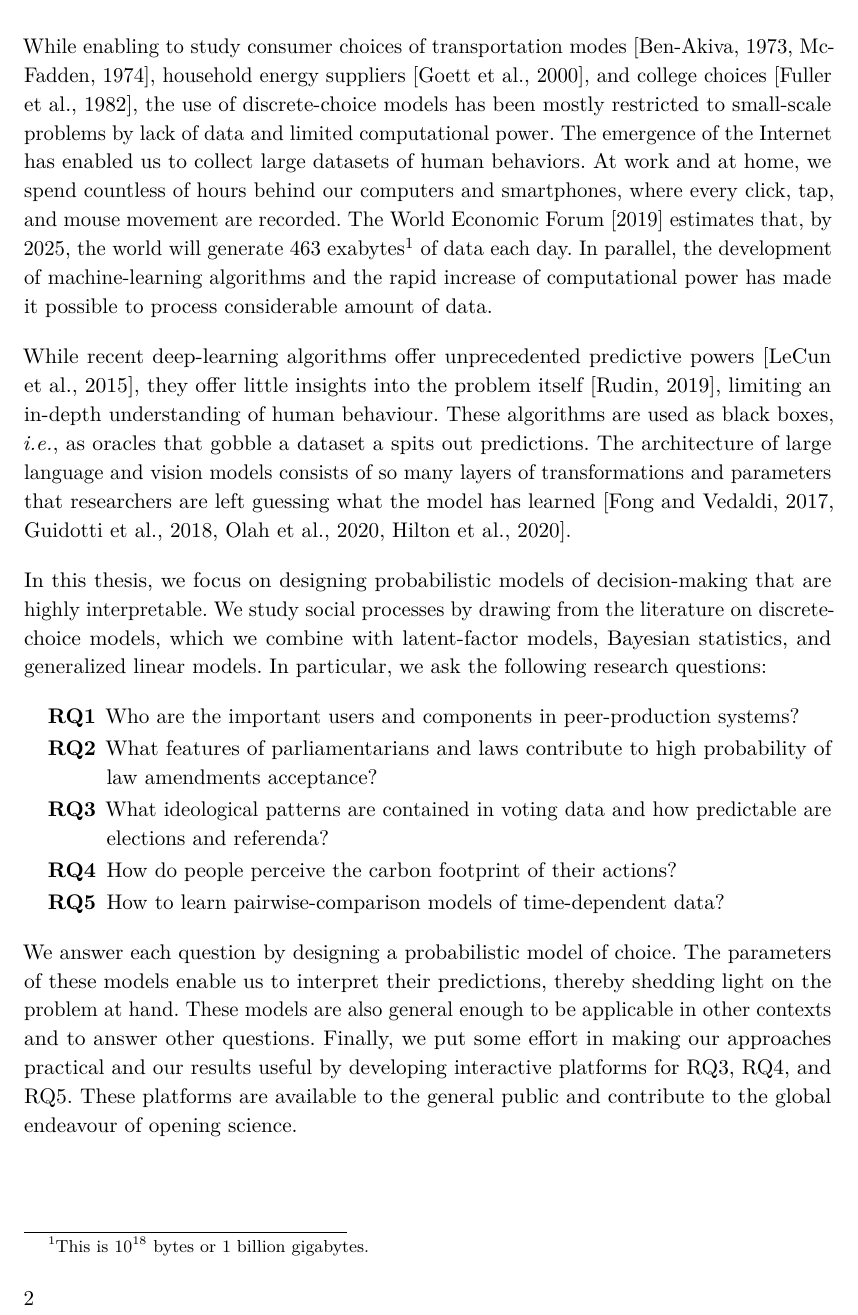
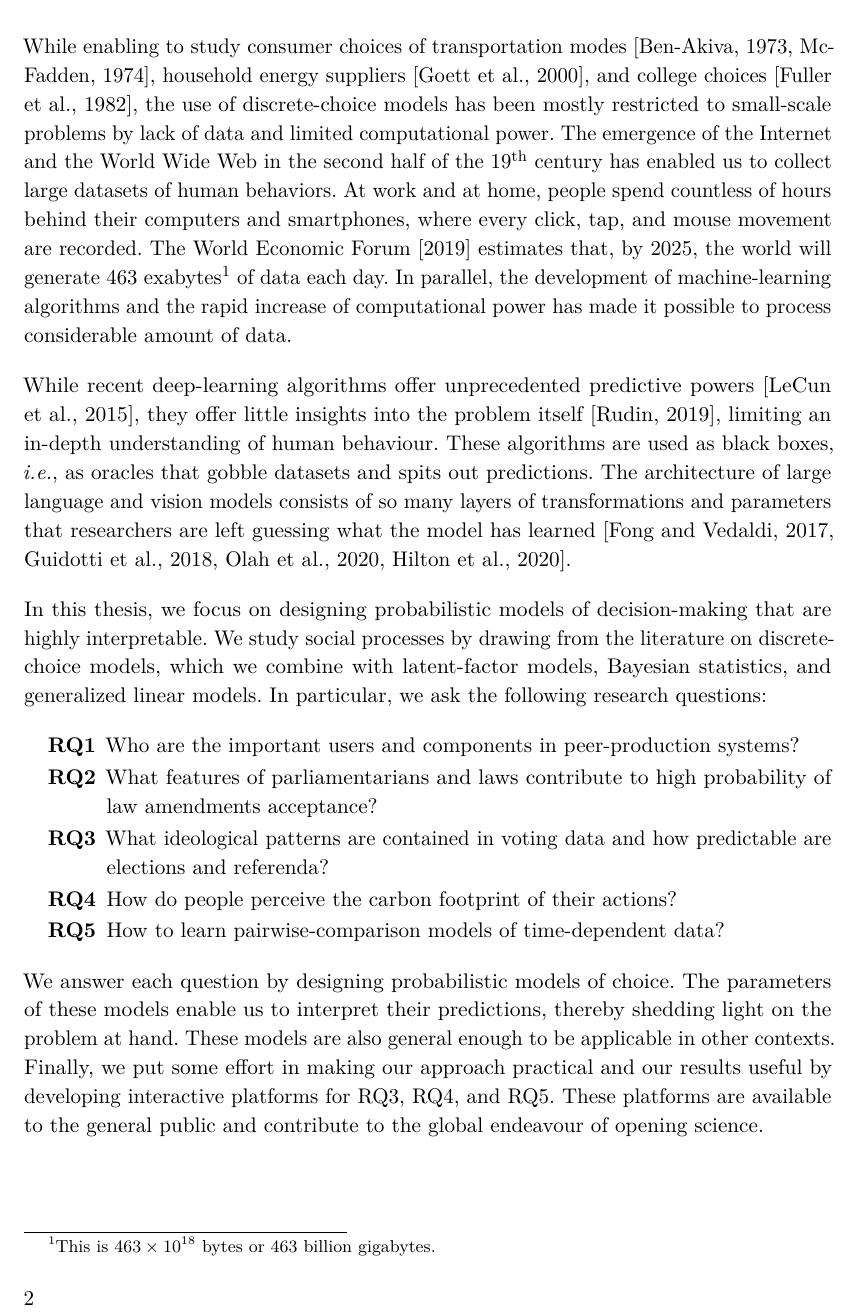
Before and after one commit to victorkristof/phd-thesis, a LaTeX thesis (text/thesis.tex, which reads text/01-intro/01-motivation.tex): part of page 14 of 31, cut so that both start at the same text. Compiled offline with pdfLaTeX.

Commit message:
Improve motivation

```diff
--- a/text/01-intro/01-motivation.tex
+++ b/text/01-intro/01-motivation.tex
@@ -30,15 +30,15 @@ Rooting in the 1920s with the work of~\citet{thurstone1927law} and of~\citet{zer
 % With the development of the Internet-of-Things, social media platforms, and smartphones, we are generating XX Gbytes (TODO: find amount of data generated per day) per day.
 % In parallel, the development of machine-learning algorithms and the rapid increase of computational power enable us to process this vast amount of data.
 While enabling to study consumer choices of transportation modes~\citep{ben1973structure,mcfadden1974measurement}, household energy suppliers~\citep{goett2000customers}, and college choices~\citep{fuller1982new}, the use of discrete-choice models has been mostly restricted to small-scale problems by lack of data and limited computational power.
-The emergence of the Internet has enabled us to collect large datasets of human behaviors.
-At work and at home, we spend countless of hours behind our computers and smartphones, where every click, tap, and mouse movement are recorded.
-The~\citet{wef2019data} estimates that, by 2025, the world will generate 463 exabytes\footnote{This is $10^{18}$ bytes or 1 billion gigabytes.} of data each day.
+The emergence of the Internet and the World Wide Web in the second half of the 19\textsuperscript{th} century has enabled us to collect large datasets of human behaviors.
+At work and at home, people spend countless of hours behind their computers and smartphones, where every click, tap, and mouse movement are recorded.
+The~\citet{wef2019data} estimates that, by 2025, the world will generate 463 exabytes\footnote{This is $463 \times 10^{18}$ bytes or 463 billion gigabytes.} of data each day.
 In parallel, the development of machine-learning algorithms and the rapid increase of computational power has made it possible to process considerable amount of data.
 
 % Very often, these algorithms are used as black boxes, \textit{i.e.}, as oracles that gobble a dataset and spits out predictions.
 % Other advanced algorithms in natural language processing and computer vision have so many layers of transformations and parameters that researchers are only guessing what the model has learned.
 While recent deep-learning algorithms offer unprecedented predictive powers~\citep{lecun2015deep}, they offer little insights into the problem itself~\citep{rudin2019stop}, limiting an in-depth understanding of human behaviour.
-These algorithms are used as black boxes, \textit{i.e.}, as oracles that gobble a dataset a spits out predictions.
+These algorithms are used as black boxes, \textit{i.e.}, as oracles that gobble datasets and spits out predictions.
 The architecture of large language and vision models consists of so many layers of transformations and parameters that researchers are left guessing what the model has learned~\citep{fong2017interpretable,guidotti2018survey,olah2020zoom,hilton2020understanding}.
 
 In this thesis, we focus on designing probabilistic models of decision-making that are highly interpretable.
@@ -57,8 +57,8 @@ In particular, we ask the following research questions:
 	\item How do people perceive the carbon footprint of their actions?
 	\item How to learn pairwise-comparison models of time-dependent data?
 \end{enumerate}
-We answer each question by designing a probabilistic model of choice.
+We answer each question by designing probabilistic models of choice.
 The parameters of these models enable us to interpret their predictions, thereby shedding light on the problem at hand.
-These models are also general enough to be applicable in other contexts and to answer other questions.
-Finally, we put some effort in making our approaches practical and our results useful by developing interactive platforms for RQ3, RQ4, and RQ5.
+These models are also general enough to be applicable in other contexts.
+Finally, we put some effort in making our approach practical and our results useful by developing interactive platforms for RQ3, RQ4, and RQ5.
 These platforms are available to the general public and contribute to the global endeavour of opening science.
```
